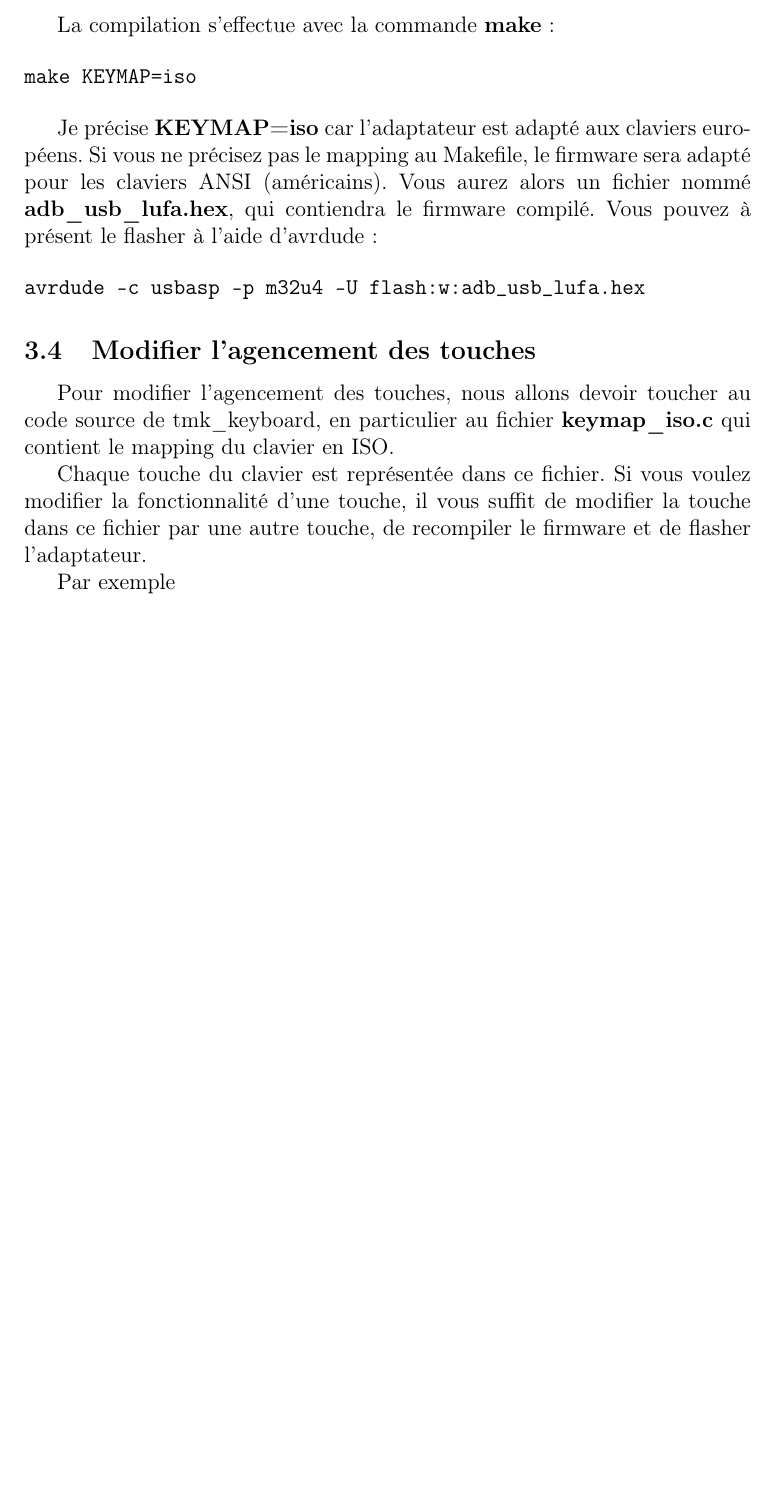
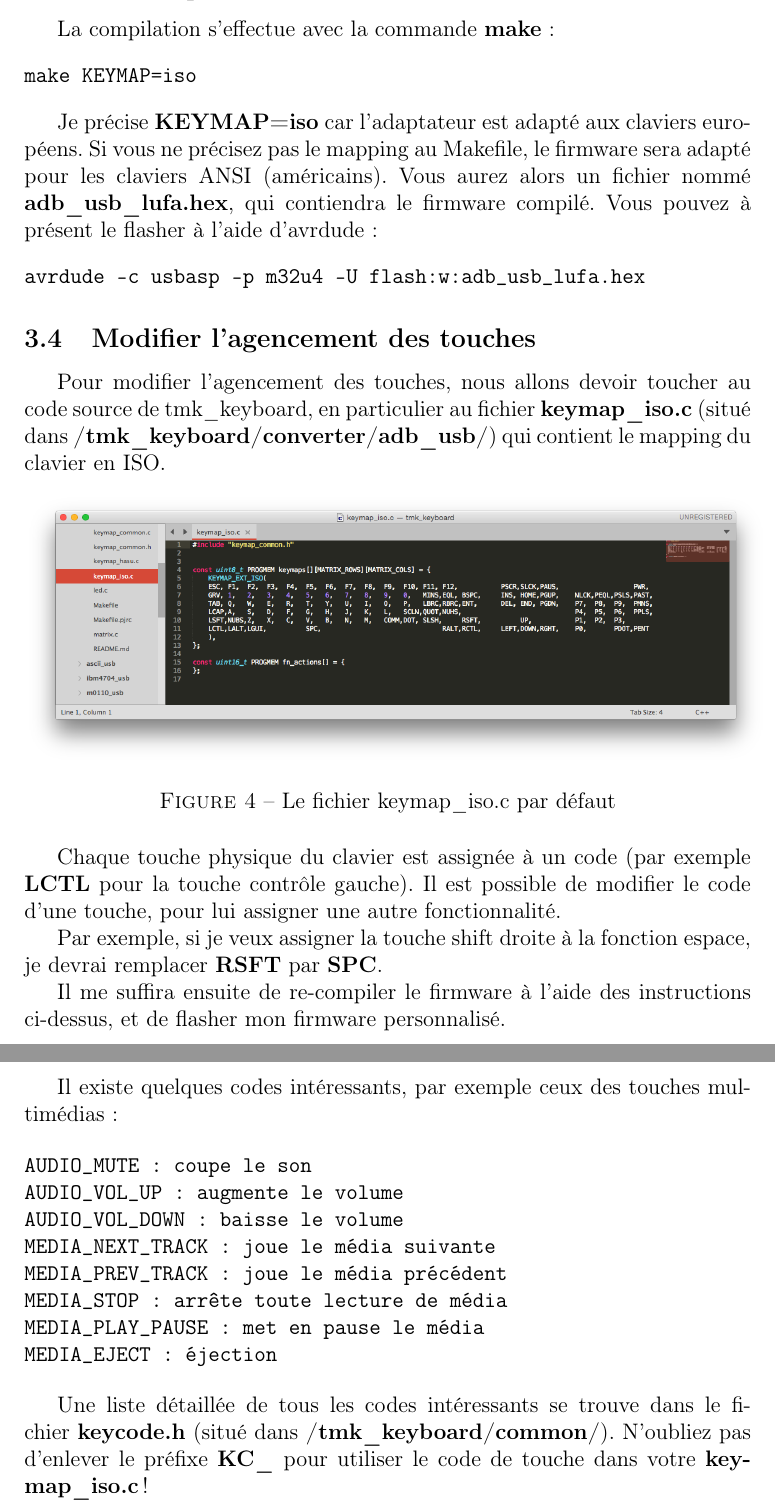
Before and after one commit to tibounise/ADBUSB-0x1, a LaTeX document (guides/hacking-guide.tex): part of page 4 of 4 before the commit and two parts of pages 4 and 5 of 5 after it, the two joined at a grey line, cut so that both start at the same text, the shorter picture padded with empty space. Compiled offline with pdfLaTeX.

Commit message:
Finished hacking guide

```diff
--- a/guides/hacking-guide.tex
+++ b/guides/hacking-guide.tex
@@ -126,10 +126,37 @@ avrdude -c usbasp -p m32u4 -U flash:w:adb_usb_lufa.hex
 
 \subsection{Modifier l'agencement des touches}
 
-Pour modifier l'agencement des touches, nous allons devoir toucher au code source de tmk\_keyboard, en particulier au fichier \textbf{keymap\_iso.c} qui contient le mapping du clavier en ISO.
+Pour modifier l'agencement des touches, nous allons devoir toucher au code source de tmk\_keyboard, en particulier au fichier \textbf{keymap\_iso.c} (situé dans \textbf{/tmk\_keyboard/converter/adb\_usb/}) qui contient le mapping du clavier en ISO.
 
-Chaque touche du clavier est représentée dans ce fichier. Si vous voulez modifier la fonctionnalité d'une touche, il vous suffit de modifier la touche dans ce fichier par une autre touche, de recompiler le firmware et de flasher l'adaptateur.
+\begin{figure}[h]
+    \centering
+    \includegraphics[width=14cm]{keymap_iso.png}
+    \caption{Le fichier keymap\_iso.c par défaut}
+    \label{fig:4}
+\end{figure}
 
-Par exemple
+\FloatBarrier
+
+Chaque touche physique du clavier est assignée à un code (par exemple \textbf{LCTL} pour la touche contrôle gauche). Il est possible de modifier le code d'une touche, pour lui assigner une autre fonctionnalité.
+
+Par exemple, si je veux assigner la touche shift droite à la fonction espace, je devrai remplacer \textbf{RSFT} par \textbf{SPC}.
+
+Il me suffira ensuite de re-compiler le firmware à l'aide des instructions ci-dessus, et de flasher mon firmware personnalisé.
+\\[12pt]
+
+Il existe quelques codes intéressants, par exemple ceux des touches multimédias :
+
+\begin{verbatim}
+AUDIO_MUTE : coupe le son
+AUDIO_VOL_UP : augmente le volume
+AUDIO_VOL_DOWN : baisse le volume
+MEDIA_NEXT_TRACK : joue le média suivante
+MEDIA_PREV_TRACK : joue le média précédent
+MEDIA_STOP : arrête toute lecture de média
+MEDIA_PLAY_PAUSE : met en pause le média
+MEDIA_EJECT : éjection
+\end{verbatim}
+
+Une liste détaillée de tous les codes intéressants se trouve dans le fichier \textbf{keycode.h} (situé dans \textbf{/tmk\_keyboard/common/}). N'oubliez pas d'enlever le préfixe \textbf{KC\_} pour utiliser le code de touche dans votre \textbf{keymap\_iso.c} !
 
 \end{document}
```
Also changed, not shown: guides/hacking-guide.pdf, guides/keymap_iso.png (added).
